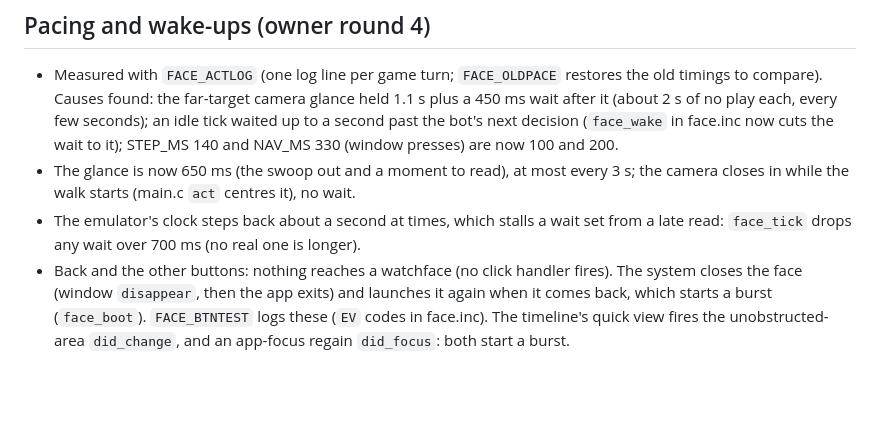
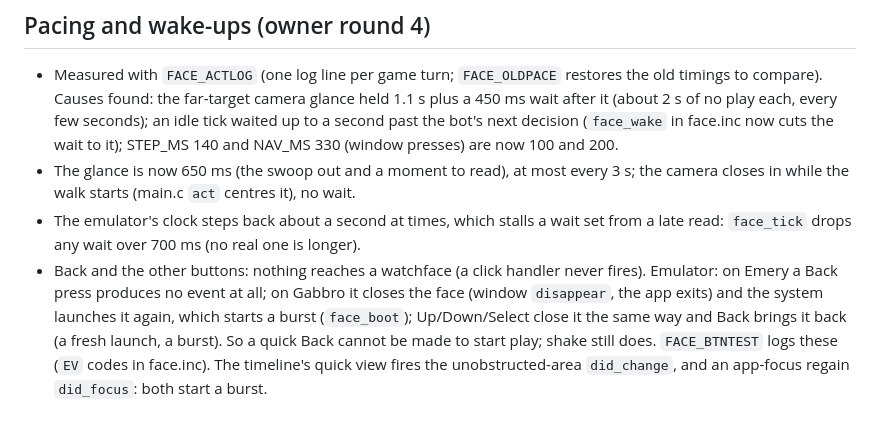
Before and after one commit to TomBolger/PixelDungeon-, a Markdown page: face/README.md, the part around the change. Drawn GitHub-style; blank space fills up the shorter version.

Commit message:
Face README: what Back does on Emery and Gabbro
Co-Authored-By: Claude Opus 5.5 <noreply@anthropic.com>
Claude-Session: https://claude.ai/code/session_01K5kUdBQ9AshjcB3ev2evJa

```diff
--- a/face/README.md
+++ b/face/README.md
@@ -25,4 +25,4 @@ Round 2 (bot behaviour, toolbar, memory):
 - Measured with `FACE_ACTLOG` (one log line per game turn; `FACE_OLDPACE` restores the old timings to compare). Causes found: the far-target camera glance held 1.1 s plus a 450 ms wait after it (about 2 s of no play each, every few seconds); an idle tick waited up to a second past the bot's next decision (`face_wake` in face.inc now cuts the wait to it); STEP_MS 140 and NAV_MS 330 (window presses) are now 100 and 200.
 - The glance is now 650 ms (the swoop out and a moment to read), at most every 3 s; the camera closes in while the walk starts (main.c `act` centres it), no wait.
 - The emulator's clock steps back about a second at times, which stalls a wait set from a late read: `face_tick` drops any wait over 700 ms (no real one is longer).
-- Back and the other buttons: nothing reaches a watchface (no click handler fires). The system closes the face (window `disappear`, then the app exits) and launches it again when it comes back, which starts a burst (`face_boot`). `FACE_BTNTEST` logs these (`EV` codes in face.inc). The timeline's quick view fires the unobstructed-area `did_change`, and an app-focus regain `did_focus`: both start a burst.
+- Back and the other buttons: nothing reaches a watchface (a click handler never fires). Emulator: on Emery a Back press produces no event at all; on Gabbro it closes the face (window `disappear`, the app exits) and the system launches it again, which starts a burst (`face_boot`); Up/Down/Select close it the same way and Back brings it back (a fresh launch, a burst). So a quick Back cannot be made to start play; shake still does. `FACE_BTNTEST` logs these (`EV` codes in face.inc). The timeline's quick view fires the unobstructed-area `did_change`, and an app-focus regain `did_focus`: both start a burst.
```
